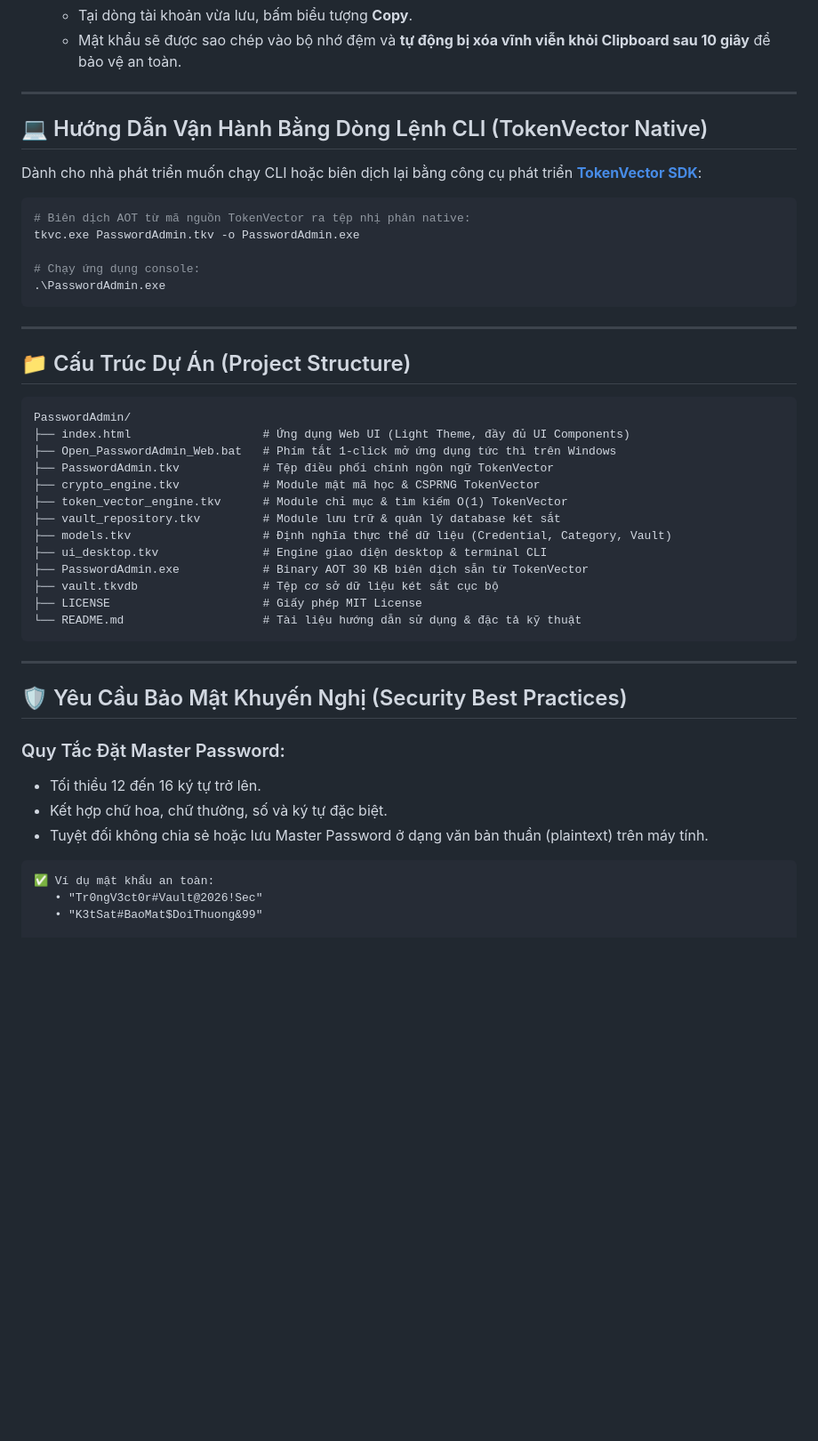
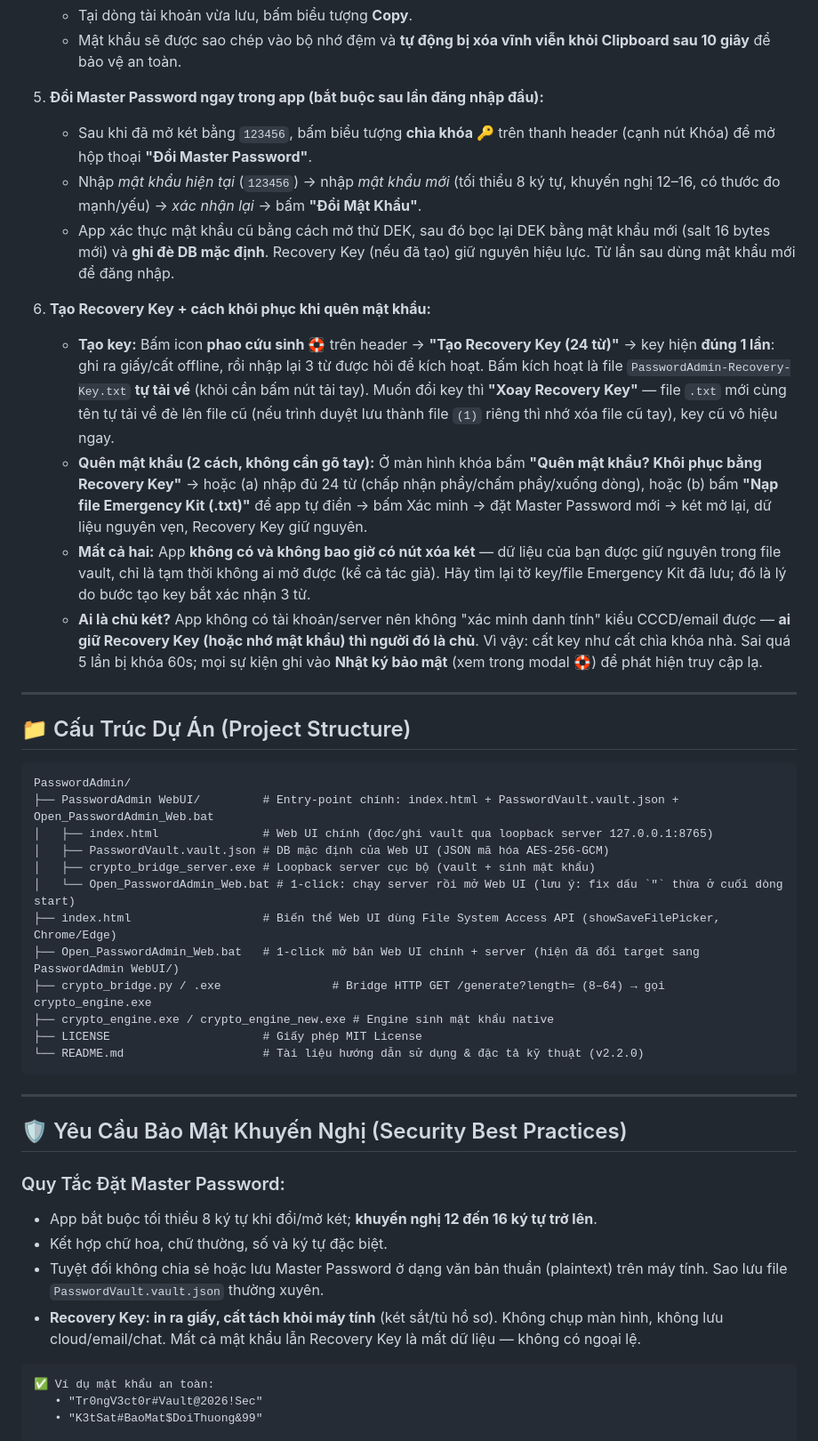
Before and after one commit to nguyenhungtran18/PasswordAdmin, a Markdown page: README.vi.md, the part around one of its changes. Shown at 89% size. Drawn GitHub-style; blank space fills up the shorter version.

````diff
--- a/README.vi.md
+++ b/README.vi.md
@@ -124,18 +119,16 @@ Tải phiên bản đóng gói sẵn chính thức từ GitHub Release:
    - Tại dòng tài khoản vừa lưu, bấm biểu tượng **Copy**.
    - Mật khẩu sẽ được sao chép vào bộ nhớ đệm và **tự động bị xóa vĩnh viễn khỏi Clipboard sau 10 giây** để bảo vệ an toàn.
 
----
+5. **Đổi Master Password ngay trong app (bắt buộc sau lần đăng nhập đầu):**
+   - Sau khi đã mở két bằng `123456`, bấm biểu tượng **chìa khóa 🔑** trên thanh header (cạnh nút Khóa) để mở hộp thoại **"Đổi Master Password"**.
+   - Nhập *mật khẩu hiện tại* (`123456`) → nhập *mật khẩu mới* (tối thiểu 8 ký tự, khuyến nghị 12–16, có thước đo mạnh/yếu) → *xác nhận lại* → bấm **"Đổi Mật Khẩu"**.
+   - App xác thực mật khẩu cũ bằng cách mở thử DEK, sau đó bọc lại DEK bằng mật khẩu mới (salt 16 bytes mới) và **ghi đè DB mặc định**. Recovery Key (nếu đã tạo) giữ nguyên hiệu lực. Từ lần sau dùng mật khẩu mới để đăng nhập.
 
-## 💻 Hướng Dẫn Vận Hành Bằng Dòng Lệnh CLI (TokenVector Native)
-Dành cho nhà phát triển muốn chạy CLI hoặc biên dịch lại bằng công cụ phát triển **[TokenVector SDK](https://github.com/nguyenhungtran18/TokenVector)**:
-
-```bash
-# Biên dịch AOT từ mã nguồn TokenVector ra tệp nhị phân native:
-tkvc.exe PasswordAdmin.tkv -o PasswordAdmin.exe
-
-# Chạy ứng dụng console:
-.\PasswordAdmin.exe
-```
+6. **Tạo Recovery Key + cách khôi phục khi quên mật khẩu:**
+   - **Tạo key:** Bấm icon **phao cứu sinh 🛟** trên header → **"Tạo Recovery Key (24 từ)"** → key hiện **đúng 1 lần**: ghi ra giấy/cất offline, rồi nhập lại 3 từ được hỏi để kích hoạt. Bấm kích hoạt là file `PasswordAdmin-Recovery-Key.txt` **tự tải về** (khỏi cần bấm nút tải tay). Muốn đổi key thì **"Xoay Recovery Key"** — file `.txt` mới cùng tên tự tải về đè lên file cũ (nếu trình duyệt lưu thành file `(1)` riêng thì nhớ xóa file cũ tay), key cũ vô hiệu ngay.
+   - **Quên mật khẩu (2 cách, không cần gõ tay):** Ở màn hình khóa bấm **"Quên mật khẩu? Khôi phục bằng Recovery Key"** → hoặc (a) nhập đủ 24 từ (chấp nhận phẩy/chấm phẩy/xuống dòng), hoặc (b) bấm **"Nạp file Emergency Kit (.txt)"** để app tự điền → bấm Xác minh → đặt Master Password mới → két mở lại, dữ liệu nguyên vẹn, Recovery Key giữ nguyên.
+   - **Mất cả hai:** App **không có và không bao giờ có nút xóa két** — dữ liệu của bạn được giữ nguyên trong file vault, chỉ là tạm thời không ai mở được (kể cả tác giả). Hãy tìm lại tờ key/file Emergency Kit đã lưu; đó là lý do bước tạo key bắt xác nhận 3 từ.
+   - **Ai là chủ két?** App không có tài khoản/server nên không "xác minh danh tính" kiểu CCCD/email được — **ai giữ Recovery Key (hoặc nhớ mật khẩu) thì người đó là chủ**. Vì vậy: cất key như cất chìa khóa nhà. Sai quá 5 lần bị khóa 60s; mọi sự kiện ghi vào **Nhật ký bảo mật** (xem trong modal 🛟) để phát hiện truy cập lạ.
 
 ---
 
@@ -143,18 +136,17 @@ tkvc.exe PasswordAdmin.tkv -o PasswordAdmin.exe
 
 ```text
 PasswordAdmin/
-├── index.html                   # Ứng dụng Web UI (Light Theme, đầy đủ UI Components)
-├── Open_PasswordAdmin_Web.bat   # Phím tắt 1-click mở ứng dụng tức thì trên Windows
-├── PasswordAdmin.tkv            # Tệp điều phối chính ngôn ngữ TokenVector
-├── crypto_engine.tkv            # Module mật mã học & CSPRNG TokenVector
-├── token_vector_engine.tkv      # Module chỉ mục & tìm kiếm O(1) TokenVector
-├── vault_repository.tkv         # Module lưu trữ & quản lý database két sắt
-├── models.tkv                   # Định nghĩa thực thể dữ liệu (Credential, Category, Vault)
-├── ui_desktop.tkv               # Engine giao diện desktop & terminal CLI
-├── PasswordAdmin.exe            # Binary AOT 30 KB biên dịch sẵn từ TokenVector
-├── vault.tkvdb                  # Tệp cơ sở dữ liệu két sắt cục bộ
+├── PasswordAdmin WebUI/         # Entry-point chính: index.html + PasswordVault.vault.json + Open_PasswordAdmin_Web.bat
+│   ├── index.html               # Web UI chính (đọc/ghi vault qua loopback server 127.0.0.1:8765)
+│   ├── PasswordVault.vault.json # DB mặc định của Web UI (JSON mã hóa AES-256-GCM)
+│   ├── crypto_bridge_server.exe # Loopback server cục bộ (vault + sinh mật khẩu)
+│   └── Open_PasswordAdmin_Web.bat # 1-click: chạy server rồi mở Web UI (lưu ý: fix dấu `"` thừa ở cuối dòng start)
+├── index.html                   # Biến thể Web UI dùng File System Access API (showSaveFilePicker, Chrome/Edge)
+├── Open_PasswordAdmin_Web.bat   # 1-click mở bản Web UI chính + server (hiện đã đổi target sang PasswordAdmin WebUI/)
+├── crypto_bridge.py / .exe                # Bridge HTTP GET /generate?length= (8–64) → gọi crypto_engine.exe
+├── crypto_engine.exe / crypto_engine_new.exe # Engine sinh mật khẩu native
 ├── LICENSE                      # Giấy phép MIT License
-└── README.md                    # Tài liệu hướng dẫn sử dụng & đặc tả kỹ thuật
+└── README.md                    # Tài liệu hướng dẫn sử dụng & đặc tả kỹ thuật (v2.2.0)
 ```
 
 ---
@@ -162,9 +154,10 @@ PasswordAdmin/
 ## 🛡️ Yêu Cầu Bảo Mật Khuyến Nghị (Security Best Practices)
 
 ### Quy Tắc Đặt Master Password:
-- Tối thiểu 12 đến 16 ký tự trở lên.
+- App bắt buộc tối thiểu 8 ký tự khi đổi/mở két; **khuyến nghị 12 đến 16 ký tự trở lên**.
 - Kết hợp chữ hoa, chữ thường, số và ký tự đặc biệt.
-- Tuyệt đối không chia sẻ hoặc lưu Master Password ở dạng văn bản thuần (plaintext) trên máy tính.
+- Tuyệt đối không chia sẻ hoặc lưu Master Password ở dạng văn bản thuần (plaintext) trên máy tính. Sao lưu file `PasswordVault.vault.json` thường xuyên.
+- **Recovery Key: in ra giấy, cất tách khỏi máy tính** (két sắt/tủ hồ sơ). Không chụp màn hình, không lưu cloud/email/chat. Mất cả mật khẩu lẫn Recovery Key là mất dữ liệu — không có ngoại lệ.
 
 ```text
 ✅ Ví dụ mật khẩu an toàn:
````
Also changed, not shown: other parts of README.vi.md (+45 -61 lines).
